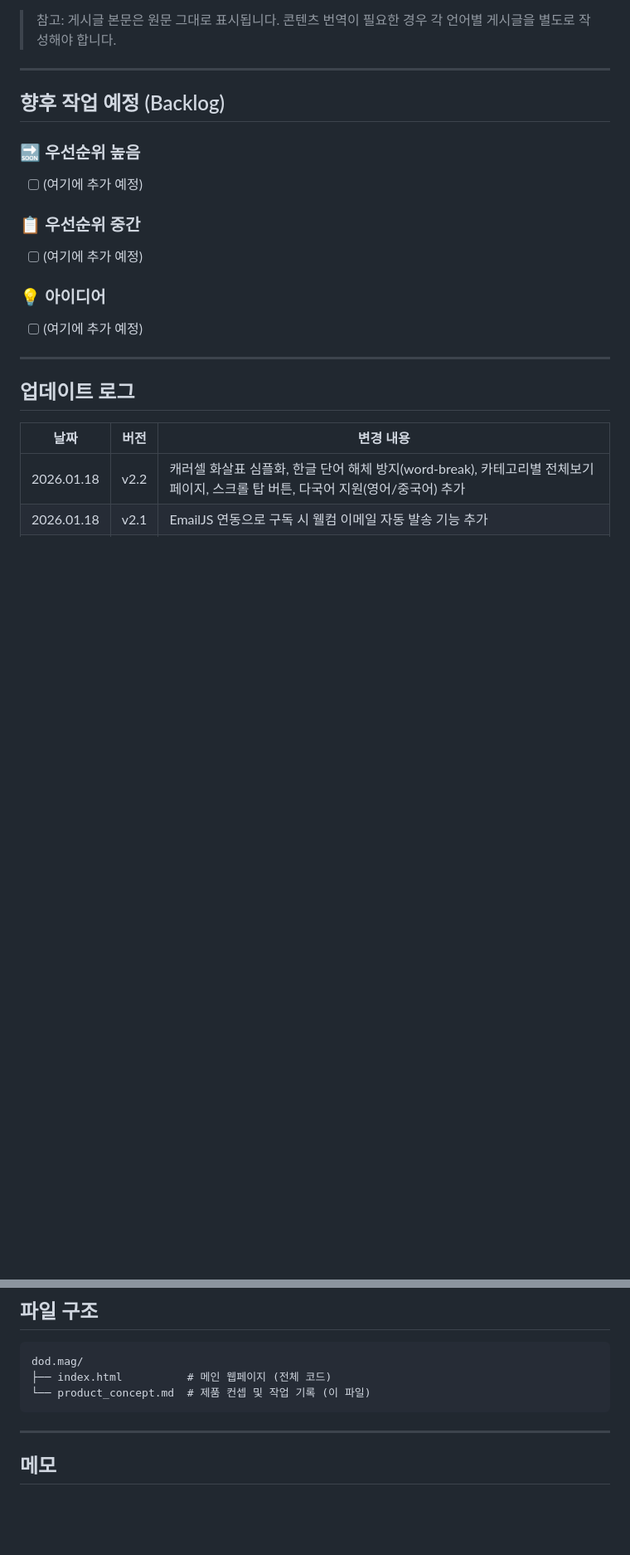
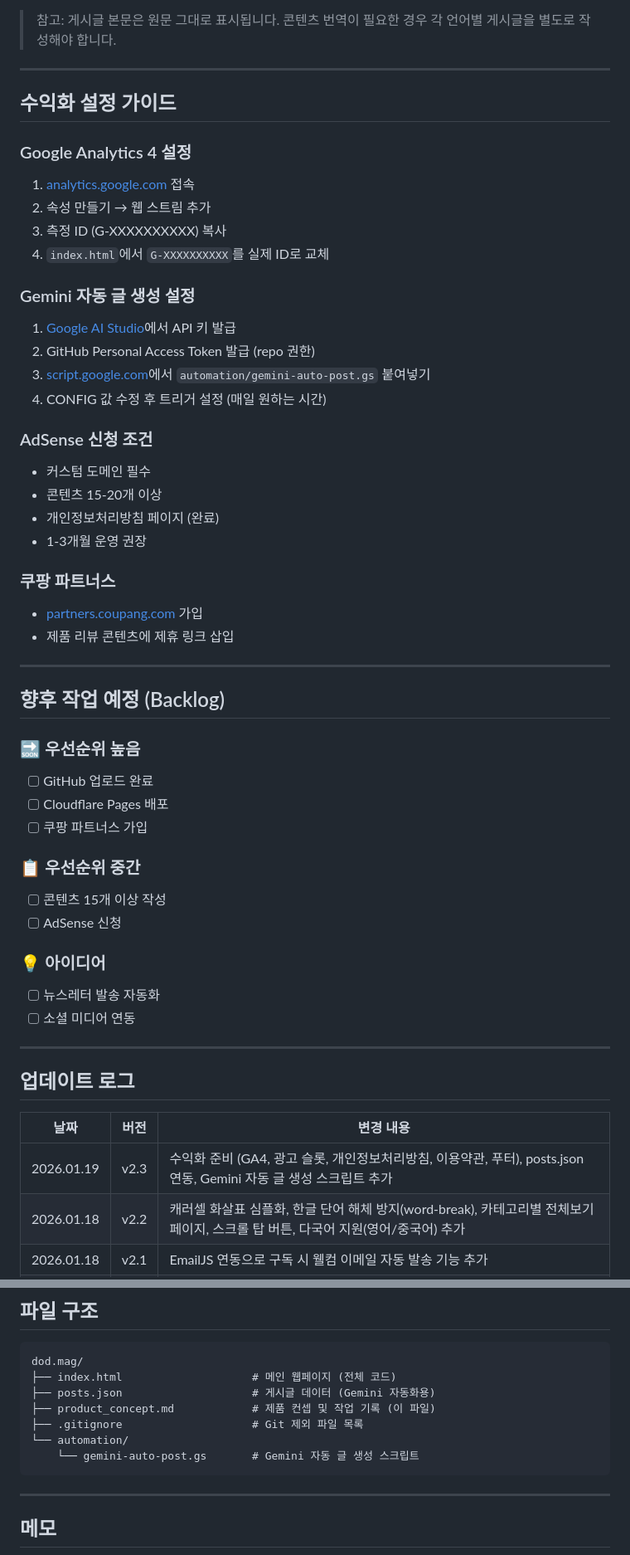
Before and after one commit to dosomethingdude/dod.mag, a Markdown page: product_concept.md, 2 parts joined by grey strips. Shown at 83% size. Rendered like a GitHub page; blank space fills up the shorter version.

Commit message:
docs: GUIDE.md 추가 및 product_concept.md 업데이트

````diff
--- a/product_concept.md
+++ b/product_concept.md
@@ -129,16 +138,46 @@ const EMAILJS_CONFIG = {
 
 ---
 
+## 수익화 설정 가이드
+
+### Google Analytics 4 설정
+1. [analytics.google.com](https://analytics.google.com) 접속
+2. 속성 만들기 → 웹 스트림 추가
+3. 측정 ID (G-XXXXXXXXXX) 복사
+4. `index.html`에서 `G-XXXXXXXXXX`를 실제 ID로 교체
+
+### Gemini 자동 글 생성 설정
+1. [Google AI Studio](https://makersuite.google.com/app/apikey)에서 API 키 발급
+2. GitHub Personal Access Token 발급 (repo 권한)
+3. [script.google.com](https://script.google.com)에서 `automation/gemini-auto-post.gs` 붙여넣기
+4. CONFIG 값 수정 후 트리거 설정 (매일 원하는 시간)
+
+### AdSense 신청 조건
+- 커스텀 도메인 필수
+- 콘텐츠 15-20개 이상
+- 개인정보처리방침 페이지 (완료)
+- 1-3개월 운영 권장
+
+### 쿠팡 파트너스
+- [partners.coupang.com](https://partners.coupang.com) 가입
+- 제품 리뷰 콘텐츠에 제휴 링크 삽입
+
+---
+
 ## 향후 작업 예정 (Backlog)
 
 ### 🔜 우선순위 높음
-- [ ] (여기에 추가 예정)
+- [ ] GitHub 업로드 완료
+- [ ] Cloudflare Pages 배포
+- [ ] 쿠팡 파트너스 가입
 
 ### 📋 우선순위 중간
-- [ ] (여기에 추가 예정)
+- [ ] 콘텐츠 15개 이상 작성
+- [ ] AdSense 신청
 
 ### 💡 아이디어
-- [ ] (여기에 추가 예정)
+- [ ] 뉴스레터 발송 자동화
+- [ ] 소셜 미디어 연동
 
 ---
 
@@ -146,6 +185,7 @@ const EMAILJS_CONFIG = {
 
 | 날짜 | 버전 | 변경 내용 |
 |------|------|----------|
+| 2026.01.19 | v2.3 | 수익화 준비 (GA4, 광고 슬롯, 개인정보처리방침, 이용약관, 푸터), posts.json 연동, Gemini 자동 글 생성 스크립트 추가 |
 | 2026.01.18 | v2.2 | 캐러셀 화살표 심플화, 한글 단어 해체 방지(word-break), 카테고리별 전체보기 페이지, 스크롤 탑 버튼, 다국어 지원(영어/중국어) 추가 |
 | 2026.01.18 | v2.1 | EmailJS 연동으로 구독 시 웰컴 이메일 자동 발송 기능 추가 |
 | 2026.01.18 | v2.0 | 카테고리 변경 (이달의 타입 → 라이프, 건강과 운동 → 브랜드), 샘플 콘텐츠 2000자 확장, 브랜드 카테고리 샘플 추가, 섹션 ID 수정으로 캐러셀 블랙아웃 오류 해결 |
@@ -157,8 +197,12 @@ const EMAILJS_CONFIG = {
 
 ```
 dod.mag/
-├── index.html          # 메인 웹페이지 (전체 코드)
-└── product_concept.md  # 제품 컨셉 및 작업 기록 (이 파일)
+├── index.html                    # 메인 웹페이지 (전체 코드)
+├── posts.json                    # 게시글 데이터 (Gemini 자동화용)
+├── product_concept.md            # 제품 컨셉 및 작업 기록 (이 파일)
+├── .gitignore                    # Git 제외 파일 목록
+└── automation/
+    └── gemini-auto-post.gs       # Gemini 자동 글 생성 스크립트
 ```
 
 ---
````
Also changed, not shown: other parts of product_concept.md (+17 -8 lines), GUIDE.md (added, +146 -0 lines).
